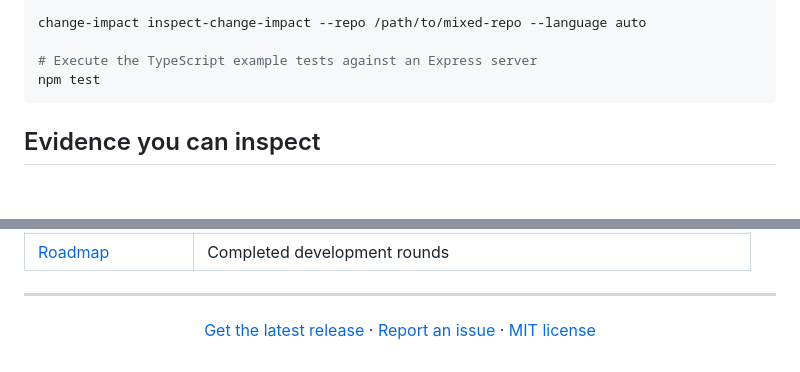
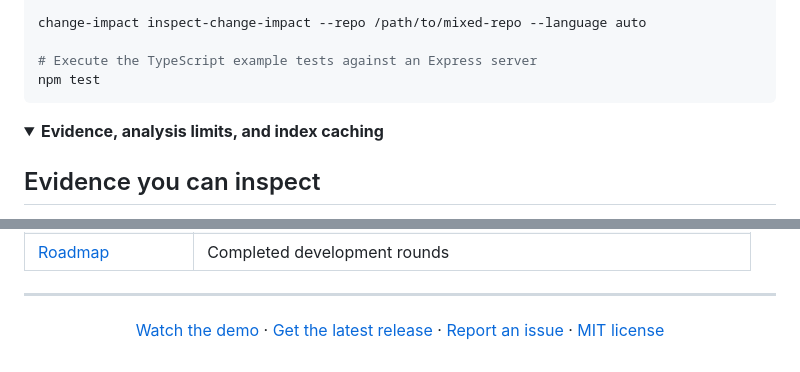
Before and after one commit to kvianAR/change-impact-investigator, a Markdown page: README.md, 2 parts joined by grey strips. Rendered like a GitHub page; folded sections open; blank space fills up the shorter version.

````diff
--- a/README.md
+++ b/README.md
@@ -215,6 +239,9 @@ change-impact inspect-change-impact --repo /path/to/mixed-repo --language auto
 npm test
 ```
 
+<details>
+<summary><strong>Evidence, analysis limits, and index caching</strong></summary>
+
 ## Evidence you can inspect
 
 Call edges include the call site and target definition. Import evidence records the alias, target, file, line, and lexical scope. Constructor-based inference is labeled. Reports include source hashes, parse diagnostics, duplicate-module diagnostics, and traversal truncation flags.
@@ -272,6 +301,6 @@ ruff format --check .
 
 <div align="center">
 
-[Get the latest release](https://github.com/kvianAR/change-impact-investigator/releases/latest) · [Report an issue](https://github.com/kvianAR/change-impact-investigator/issues) · [MIT license](LICENSE)
+[Watch the demo](#watch-the-2-minute-demo) · [Get the latest release](https://github.com/kvianAR/change-impact-investigator/releases/latest) · [Report an issue](https://github.com/kvianAR/change-impact-investigator/issues) · [MIT license](LICENSE)
 
 </div>
````
Also changed, not shown: other parts of README.md (+36 -10 lines), docs/media/demo-preview.jpg (added), 1 other file.
